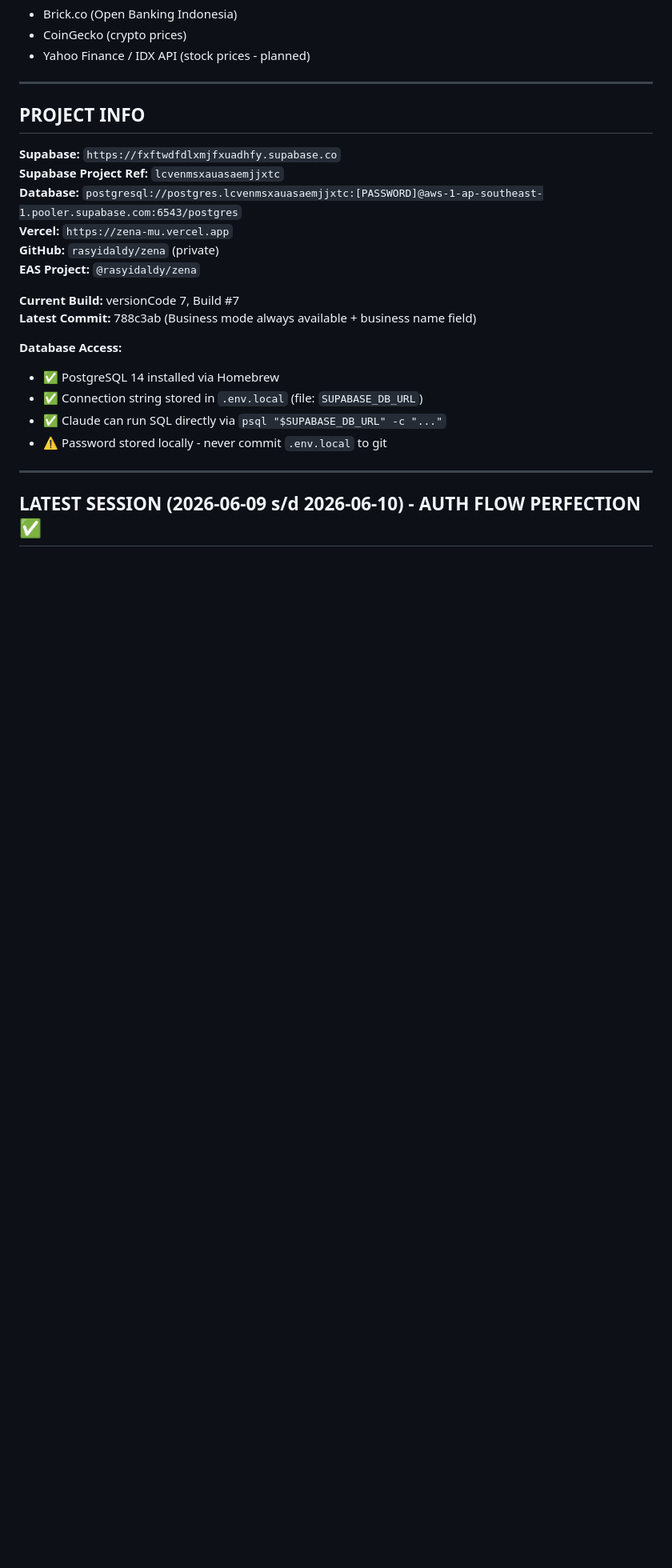
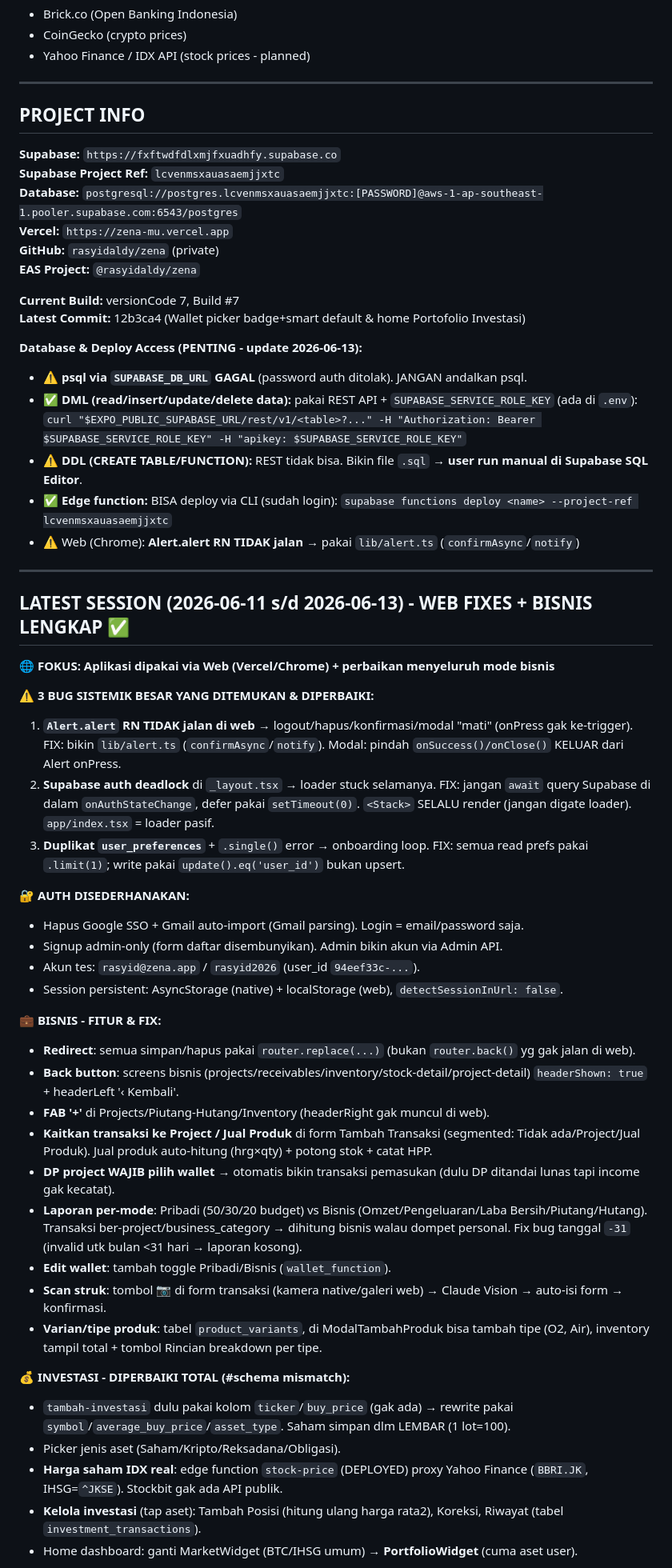
Before and after one commit to rasyidaldy10/zena, a Markdown page: AGENTS.md, the part around one of its changes. Shown at 80% size. Drawn GitHub-style; blank space fills up the shorter version.

Commit message:
docs: update AGENTS.md - sesi 2026-06-11 s/d 06-13 (web fixes, bisnis, investasi)

```diff
--- a/AGENTS.md
+++ b/AGENTS.md
@@ -72,14 +72,52 @@ Read the exact versioned docs at https://docs.expo.dev/versions/v56.0.0/ before
 **EAS Project:** `@rasyidaldy/zena`
 
 **Current Build:** versionCode 7, Build #7
-**Latest Commit:** 788c3ab (Business mode always available + business name field)
+**Latest Commit:** 12b3ca4 (Wallet picker badge+smart default & home Portofolio Investasi)
 
-**Database Access:**
-- ✅ PostgreSQL 14 installed via Homebrew
-- ✅ Connection string stored in `.env.local` (file: `SUPABASE_DB_URL`)
-- ✅ Claude can run SQL directly via `psql "$SUPABASE_DB_URL" -c "..."`
-- ⚠️ Password stored locally - never commit `.env.local` to git
+**Database & Deploy Access (PENTING - update 2026-06-13):**
+- ⚠️ **psql via `SUPABASE_DB_URL` GAGAL** (password auth ditolak). JANGAN andalkan psql.
+- ✅ **DML (read/insert/update/delete data):** pakai REST API + `SUPABASE_SERVICE_ROLE_KEY` (ada di `.env`):
+  `curl "$EXPO_PUBLIC_SUPABASE_URL/rest/v1/<table>?..." -H "Authorization: Bearer $SUPABASE_SERVICE_ROLE_KEY" -H "apikey: $SUPABASE_SERVICE_ROLE_KEY"`
+- ⚠️ **DDL (CREATE TABLE/FUNCTION):** REST tidak bisa. Bikin file `.sql` → **user run manual di Supabase SQL Editor**.
+- ✅ **Edge function:** BISA deploy via CLI (sudah login):
+  `supabase functions deploy <name> --project-ref lcvenmsxauasaemjjxtc`
+- ⚠️ Web (Chrome): **Alert.alert RN TIDAK jalan** → pakai `lib/alert.ts` (`confirmAsync`/`notify`)
 
 ---
 
-## LATEST SESSION (2026-06-09 s/d 2026-06-10) - AUTH FLOW PERFECTION ✅
+## LATEST SESSION (2026-06-11 s/d 2026-06-13) - WEB FIXES + BISNIS LENGKAP ✅
+
+**🌐 FOKUS: Aplikasi dipakai via Web (Vercel/Chrome) + perbaikan menyeluruh mode bisnis**
+
+**⚠️ 3 BUG SISTEMIK BESAR YANG DITEMUKAN & DIPERBAIKI:**
+1. **`Alert.alert` RN TIDAK jalan di web** → logout/hapus/konfirmasi/modal "mati" (onPress gak ke-trigger).
+   FIX: bikin `lib/alert.ts` (`confirmAsync`/`notify`). Modal: pindah `onSuccess()/onClose()` KELUAR dari Alert onPress.
+2. **Supabase auth deadlock** di `_layout.tsx` → loader stuck selamanya.
+   FIX: jangan `await` query Supabase di dalam `onAuthStateChange`, defer pakai `setTimeout(0)`. `<Stack>` SELALU render (jangan digate loader). `app/index.tsx` = loader pasif.
+3. **Duplikat `user_preferences`** + `.single()` error → onboarding loop.
+   FIX: semua read prefs pakai `.limit(1)`; write pakai `update().eq('user_id')` bukan upsert.
+
+**🔐 AUTH DISEDERHANAKAN:**
+- Hapus Google SSO + Gmail auto-import (Gmail parsing). Login = email/password saja.
+- Signup admin-only (form daftar disembunyikan). Admin bikin akun via Admin API.
+- Akun tes: `rasyid@zena.app` / `rasyid2026` (user_id `94eef33c-...`).
+- Session persistent: AsyncStorage (native) + localStorage (web), `detectSessionInUrl: false`.
+
+**💼 BISNIS - FITUR & FIX:**
+- **Redirect**: semua simpan/hapus pakai `router.replace(...)` (bukan `router.back()` yg gak jalan di web).
+- **Back button**: screens bisnis (projects/receivables/inventory/stock-detail/project-detail) `headerShown: true` + headerLeft '‹ Kembali'.
+- **FAB '+'** di Projects/Piutang-Hutang/Inventory (headerRight gak muncul di web).
+- **Kaitkan transaksi ke Project / Jual Produk** di form Tambah Transaksi (segmented: Tidak ada/Project/Jual Produk). Jual produk auto-hitung (hrg×qty) + potong stok + catat HPP.
+- **DP project WAJIB pilih wallet** → otomatis bikin transaksi pemasukan (dulu DP ditandai lunas tapi income gak kecatat).
+- **Laporan per-mode**: Pribadi (50/30/20 budget) vs Bisnis (Omzet/Pengeluaran/Laba Bersih/Piutang/Hutang). Transaksi ber-project/business_category → dihitung bisnis walau dompet personal. Fix bug tanggal `-31` (invalid utk bulan <31 hari → laporan kosong).
+- **Edit wallet**: tambah toggle Pribadi/Bisnis (`wallet_function`).
+- **Scan struk**: tombol 📷 di form transaksi (kamera native/galeri web) → Claude Vision → auto-isi form → konfirmasi.
+- **Varian/tipe produk**: tabel `product_variants`, di ModalTambahProduk bisa tambah tipe (O2, Air), inventory tampil total + tombol Rincian breakdown per tipe.
+
+**💰 INVESTASI - DIPERBAIKI TOTAL (#schema mismatch):**
+- `tambah-investasi` dulu pakai kolom `ticker`/`buy_price` (gak ada) → rewrite pakai `symbol`/`average_buy_price`/`asset_type`. Saham simpan dlm LEMBAR (1 lot=100).
+- Picker jenis aset (Saham/Kripto/Reksadana/Obligasi).
+- **Harga saham IDX real**: edge function `stock-price` (DEPLOYED) proxy Yahoo Finance (`BBRI.JK`, IHSG=`^JKSE`). Stockbit gak ada API publik.
+- **Kelola investasi** (tap aset): Tambah Posisi (hitung ulang harga rata2), Koreksi, Riwayat (tabel `investment_transactions`).
+- Home dashboard: ganti MarketWidget (BTC/IHSG umum) → **PortfolioWidget** (cuma aset user).
+
```
Also changed, not shown: other parts of AGENTS.md (+28 -3 lines).
